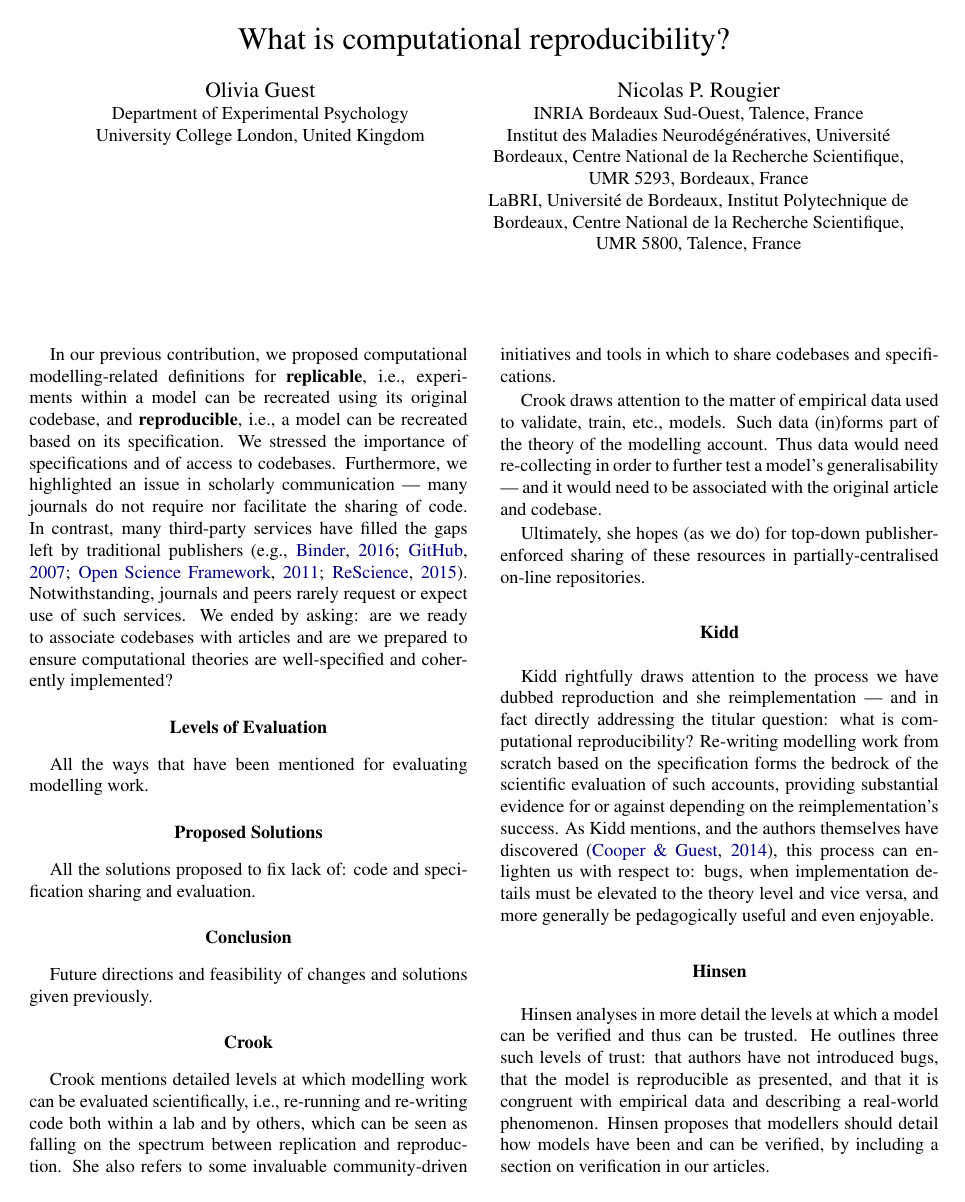
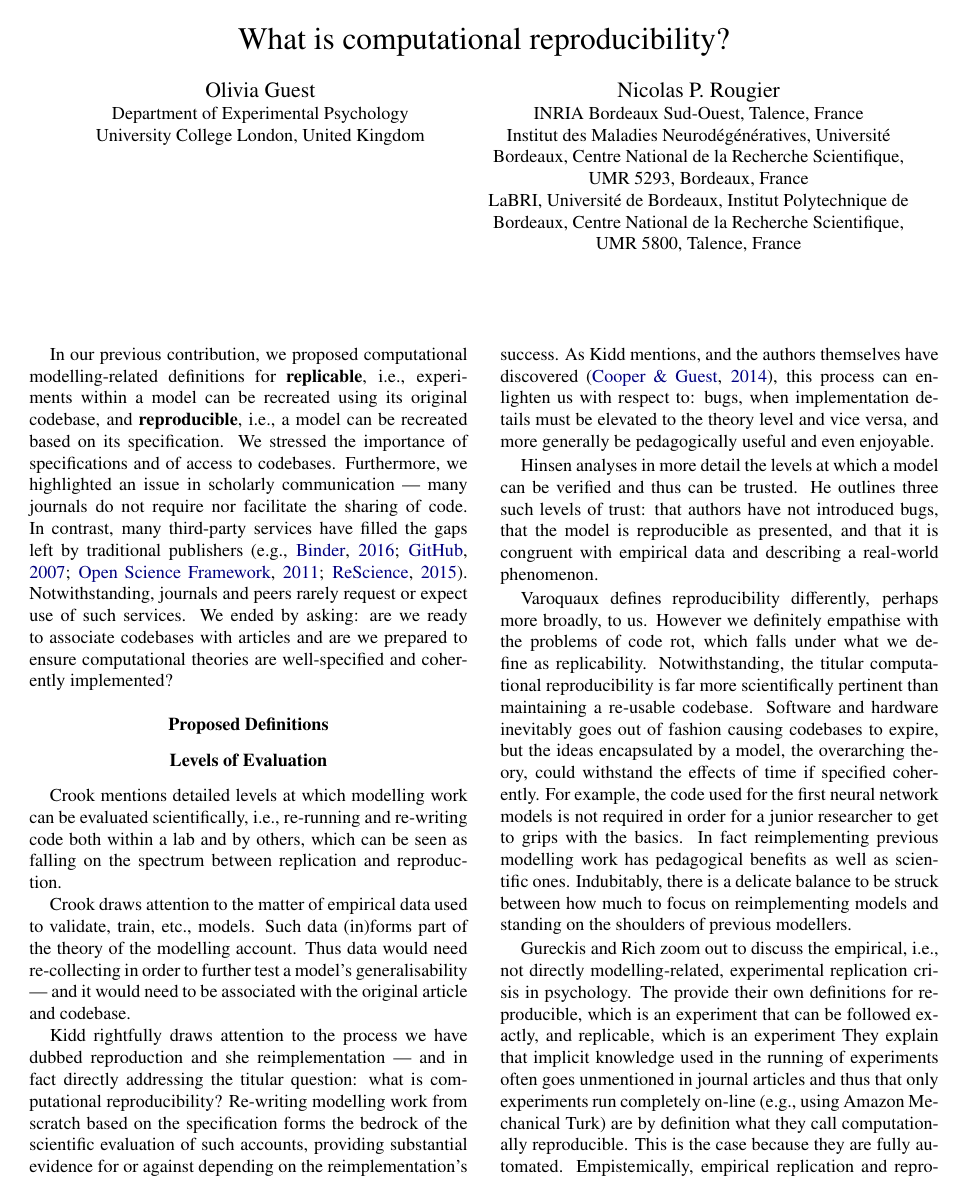
Before and after one commit to rougier/diversity-in-reproducibility, a LaTeX paper (guest_rougier_2017.tex): page 1 of 3. Compiled offline with pdfLaTeX.

Commit message:
Olivia categorised her notes under proposed headings

```diff
--- a/guest_rougier_2017.tex
+++ b/guest_rougier_2017.tex
@@ -33,30 +33,18 @@ LaBRI, Université de Bordeaux, Institut Polytechnique de Bordeaux, Centre Natio
 In our previous contribution, we proposed computational modelling-related definitions for \textbf{replicable}, i.e., experiments within a model can be recreated using its original codebase, and \textbf{reproducible}, i.e., a model can be recreated based on its specification. We stressed the importance of specifications and of access to codebases. Furthermore, we highlighted an issue in scholarly communication --- many journals do not require nor facilitate the sharing of code. In contrast, many third-party services have filled the gaps left by traditional publishers \cite<e.g.,>{binder, github, osf, rescience}. Notwithstanding, journals and peers rarely request or expect use of such services. We ended by asking: are we ready to associate codebases with articles and are we prepared to ensure computational theories are well-specified and coherently implemented?
 
 % Proposed final structure:
+\section{Proposed Definitions}
+%All the different definitions used by other contributors.
+%Not convinced this section is needed as can be addressed below, perhaps?
+
 \section{Levels of Evaluation}
-All the ways that have been mentioned for evaluating modelling work.
+% All the ways that have been mentioned for evaluating modelling work.
 
-\section{Proposed Solutions}
-All the solutions proposed to fix lack of: code and specification sharing and evaluation.
-
-\section{Conclusion}
-Future directions and feasibility of changes and solutions given previously.
-%end of proposed structure
-
-% Olivia Notes — Not the actual final product, just notes.
-% Feel free to read, but please don't edit my notes.
-% Although add comments in LaTeX if you really want to. :)
-% Start of Olivia's notes.
-\section{Crook}
-Crook mentions detailed levels at which modelling work can be evaluated scientifically, i.e., re-running and re-writing code both within a lab and by others, which can be seen as falling on the spectrum between replication and reproduction. She also refers to some invaluable community-driven initiatives and tools in which to share codebases and specifications.
+Crook mentions detailed levels at which modelling work can be evaluated scientifically, i.e., re-running and re-writing code both within a lab and by others, which can be seen as falling on the spectrum between replication and reproduction.
 
 Crook draws attention to the matter of empirical data used to validate, train, etc., models. Such data (in)forms part of the theory of the modelling account. Thus data would need re-collecting in order to further test a model's generalisability --- and it would need to be associated with the original article and codebase.
 
-Ultimately, she hopes (as we do) for top-down publisher-enforced sharing of these resources in partially-centralised on-line repositories.
-
-\section{Kidd}
 Kidd rightfully draws attention to the process we have dubbed reproduction and she reimplementation --- and in fact directly addressing the titular question: what is computational reproducibility? Re-writing modelling work from scratch based on the specification forms the bedrock of the scientific evaluation of such accounts, providing substantial evidence for or against depending on the reimplementation's success. As Kidd mentions, and the authors themselves have discovered \cite{cooper14}, this process can enlighten us with respect to: bugs, when implementation details must be elevated to the theory level and vice versa, and more generally be pedagogically useful and even enjoyable.
 
-\section{Hinsen}
-Hinsen analyses in more detail the levels at which a model can be verified and thus can be trusted. He outlines three such levels of trust: that authors have not introduced bugs, that the model is reproducible as presented, and that it is congruent with empirical data and describing a real-world phenomenon. Hinsen proposes that modellers should detail how models have been and can be verified, by including a section on verification in our articles.
+Hinsen analyses in more detail the levels at which a model can be verified and thus can be trusted. He outlines three such levels of trust: that authors have not introduced bugs, that the model is reproducible as presented, and that it is congruent with empirical data and describing a real-world phenomenon.
 
@@ -64,2 +51,3 @@ Hinsen analyses in more detail the levels at which a model can be verified and t
 Varoquaux defines reproducibility differently, perhaps more broadly, to us. However we definitely empathise with the problems of code rot, which falls under what we define as replicability. Notwithstanding, the titular computational reproducibility is far more scientifically pertinent than maintaining a re-usable codebase. Software and hardware inevitably goes out of fashion causing codebases to expire, but the ideas encapsulated by a model, the overarching theory, could withstand the effects of time if specified coherently. For example, the code used for the first neural network models is not required in order for a junior researcher to get to grips with the basics. In fact reimplementing previous modelling work has pedagogical benefits as well as scientific ones. Indubitably, there is a delicate balance to be struck between how much to focus on reimplementing models and standing on the shoulders of previous modellers.
 
+Gureckis and Rich zoom out to discuss the empirical, i.e., not directly modelling-related, experimental replication crisis in psychology. The provide their own definitions for reproducible, which is an experiment that can be followed exactly, and replicable, which is an experiment They explain that implicit knowledge used in the running of experiments often goes unmentioned in journal articles and thus that only experiments run completely on-line (e.g., using Amazon Mechanical Turk) are by definition what they call computationally reproducible. This is the case because they are fully automated. Empistemically, empirical replication and reproduction are distinct to their namesakes in modelling work. Notwithstanding, they are all vital to science. Important also to draw distinction between software for science (e.g., code used to generate a graph, etc.) and science that is software (e.g., codebase for a cognitive model).
```
Also changed, not shown: guest_rougier_2017.tex (27 more changed lines).
